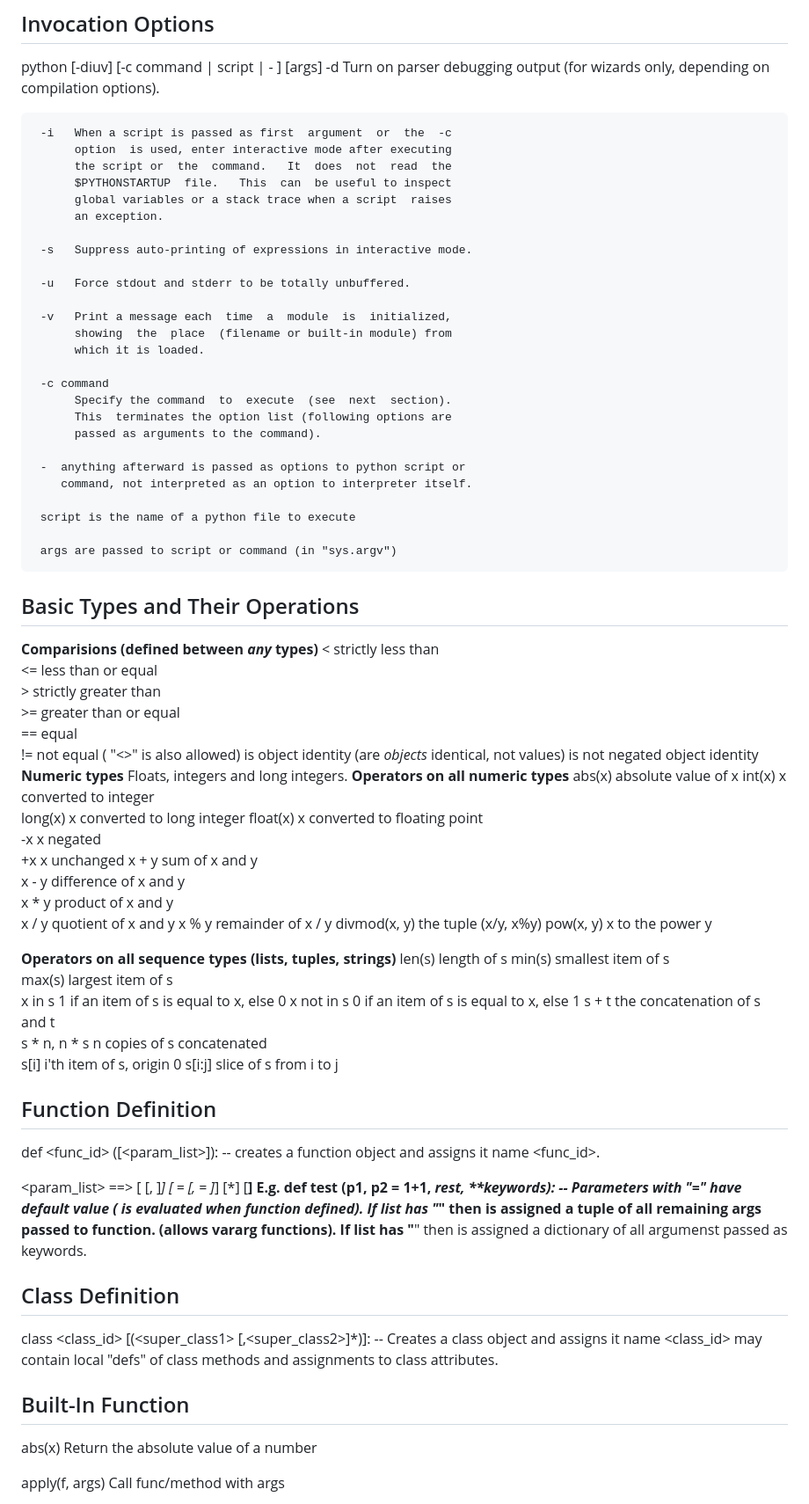
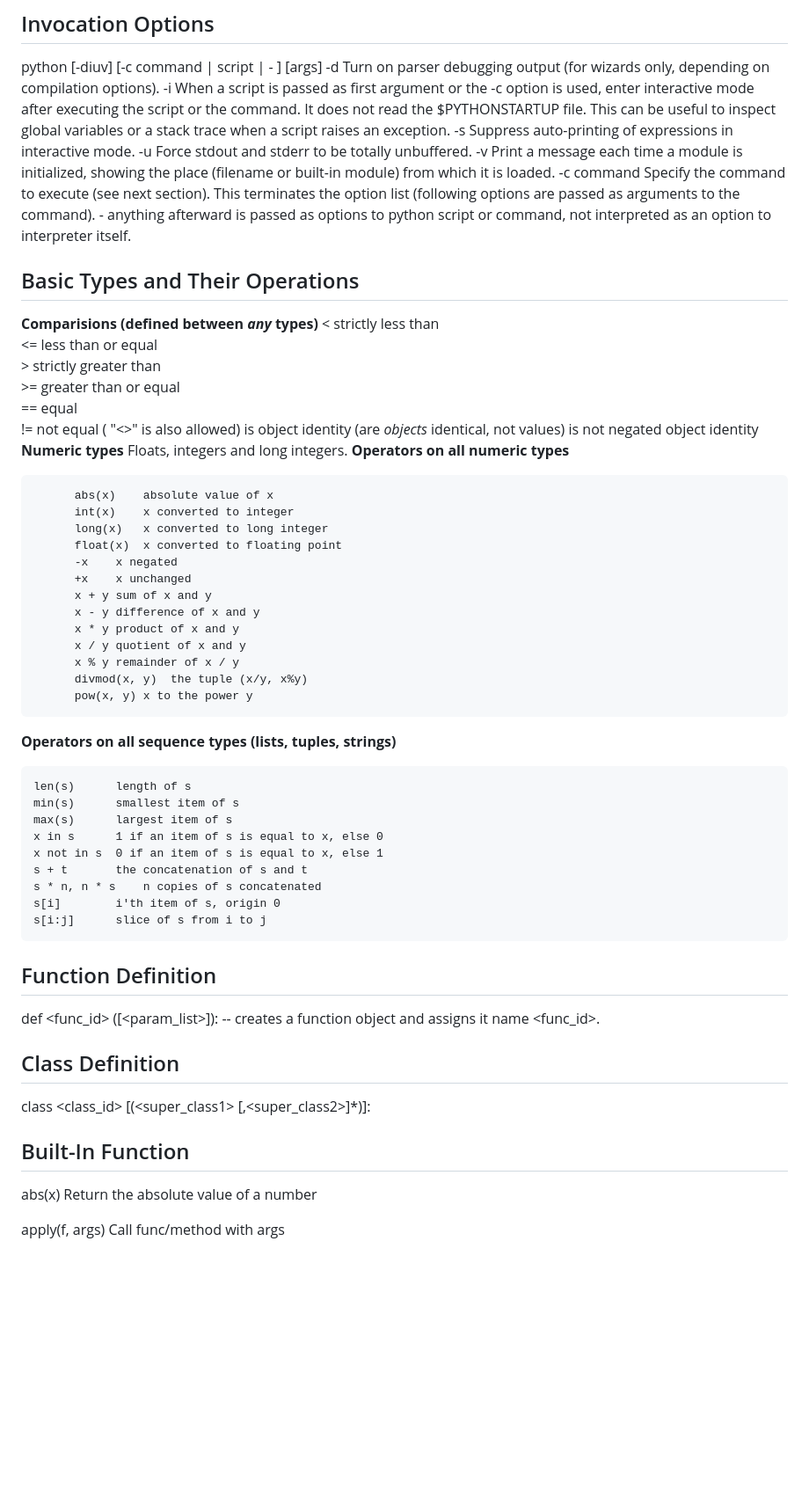
Before and after one commit to nay244/nay-zettel, a Markdown page: PythonCommands.md, the part around the change. Shown: that part at 88% size. Drawn GitHub-style; blank space fills up the shorter version.

```diff
--- a/PythonCommands.md
+++ b/PythonCommands.md
@@ -16,33 +16,24 @@ This entire section is based on [this page](https://www.python.org/ftp/python/do
 python [-diuv] [-c command | script | - ] [args]
      -d   Turn on parser  debugging  output  (for  wizards  only,
           depending on compilation options).
-
      -i   When a script is passed as first  argument  or  the  -c
           option  is used, enter interactive mode after executing
           the script or  the  command.   It  does  not  read  the
           $PYTHONSTARTUP  file.   This  can  be useful to inspect
           global variables or a stack trace when a script  raises
           an exception.
-
      -s   Suppress auto-printing of expressions in interactive mode.
-
      -u   Force stdout and stderr to be totally unbuffered.
-
      -v   Print a message each  time  a  module  is  initialized,
           showing  the  place  (filename or built-in module) from
           which it is loaded.
-
      -c command
           Specify the command  to  execute  (see  next  section).
           This  terminates the option list (following options are
           passed as arguments to the command).
-
      -  anything afterward is passed as options to python script or
         command, not interpreted as an option to interpreter itself.
 
-     script is the name of a python file to execute
-
-     args are passed to script or command (in "sys.argv")
 ## Basic Types and Their Operations
   **Comparisions (defined between _any_ types)**
           <	strictly less than
@@ -56,6 +47,7 @@ python [-diuv] [-c command | script | - ] [args]
   **Numeric types**
   Floats, integers and long integers.
   **Operators on all numeric types**
+
           abs(x)	absolute value of x
           int(x)	x converted to integer
           long(x)	x converted to long integer
@@ -71,6 +63,7 @@ python [-diuv] [-c command | script | - ] [args]
           pow(x, y)	x to the power y
 
   **Operators on all sequence types (lists, tuples, strings)**
+
   	len(s)		length of s
   	min(s)		smallest item of s
   	max(s)		largest item of s
@@ -80,34 +73,17 @@ python [-diuv] [-c command | script | - ] [args]
   	s * n, n * s	n copies of s concatenated
   	s[i]		i'th item of s, origin 0
   	s[i:j]		slice of s from i to j
+
 ## Function Definition
 def <func_id> ([<param_list>]): <suite>
 		-- creates a function object and assigns it name
 		   <func_id>.
 
-<param_list> ==> [<id> [, <id>]*] [<id> =
-							  <v> [,
-							  <id> =
-							  <v>]*]
-							  [*<id>]
-							  [**<id>]
-E.g.
-	def test (p1, p2 = 1+1, *rest, **keywords):
-		-- Parameters with "=" have default value (<v> is
-		   evaluated when function defined).
-		   If list has "*<id>" then <id> is assigned
-		   a tuple of all remaining args passed to function.
-		   (allows vararg functions).
-		   If list has "**<id>" then <id> is assigned
-		   a dictionary of all argumenst passed as keywords.
-
 ## Class Definition
-class <class_id> [(<super_class1> [,<super_class2>]*)]: <suite>
-	-- Creates a class object and assigns it name <class_id>
-	   <suite> may contain local "defs" of class methods and
-	   assignments to class attributes.
+class <class_id> [(<super_class1> [,<super_class2>]*)]:
 
 ## Built-In Function
+
 abs(x)		Return the absolute value of a number
 
 apply(f, args)
```
